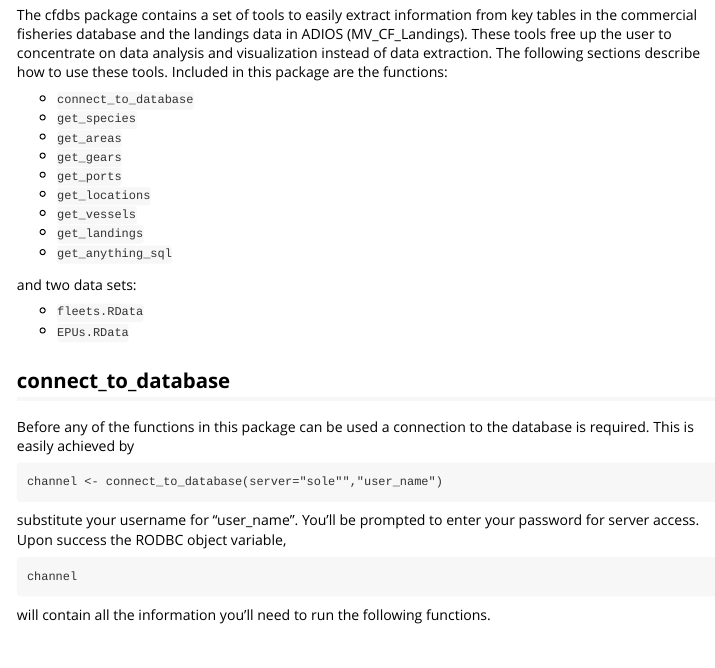
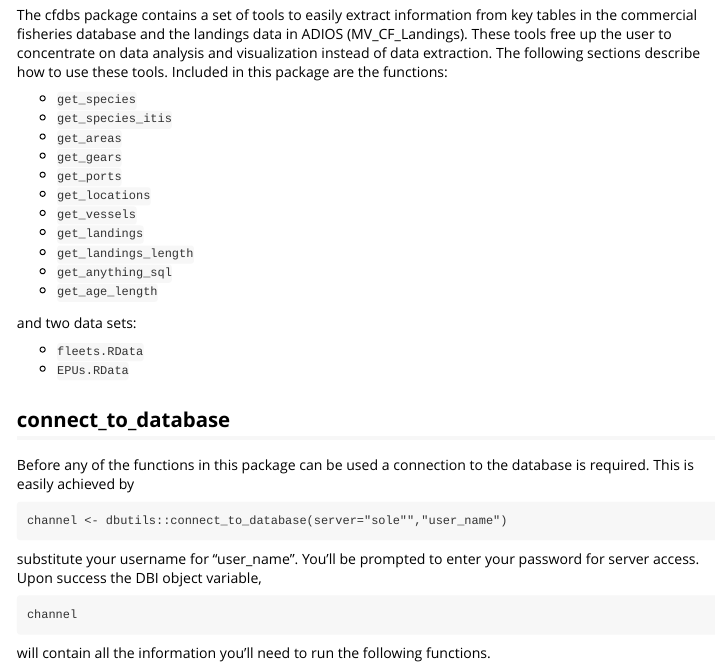
Before and after one commit to andybeet/cfdbs, an R Markdown document (vignettes/cfdbs_usage.Rmd): the page in a window 1100 px wide, from 70 px down. Rendered offline with R 4.5, knitr and Pandoc, with nearby package versions.

Commit message:
Cleaned documentation - changed references to DBI from RODBC - param definitions - readme

```diff
--- a/vignettes/cfdbs_usage.Rmd
+++ b/vignettes/cfdbs_usage.Rmd
@@ -21,15 +21,17 @@ knitr::opts_chunk$set(
 
 The cfdbs package contains a set of tools to easily extract information from key tables in the commercial fisheries database and the landings data in ADIOS (MV_CF_Landings). These tools free up the user to concentrate on data analysis and visualization instead of data extraction. The following sections describe how to use these tools. Included in this package are the functions:
 
-* `connect_to_database`
 * `get_species`
+* `get_species_itis`
 * `get_areas`
 * `get_gears`
 * `get_ports`
 * `get_locations`
 * `get_vessels`
 * `get_landings`
+* `get_landings_length`
 * `get_anything_sql`
+* `get_age_length`
 
 and two data sets:
 
@@ -42,9 +44,9 @@ and two data sets:
 Before any of the functions in this package can be used a connection to the database is required. This is easily achieved by
 
 
-    channel <- connect_to_database(server="sole"","user_name")
+    channel <- dbutils::connect_to_database(server="sole"","user_name")
 
-substitute your username for "user_name". You'll be prompted to enter your password for server access. Upon success the RODBC object variable,
+substitute your username for "user_name". You'll be prompted to enter your password for server access. Upon success the DBI object variable,
 
     channel
 
```
Also changed, not shown: R/get_age_length.R (+3 -3 lines), R/get_gears.R (+1 -1 lines), R/get_landings.R (+8 -8 lines), R/get_landings_length.R (+6 -6 lines), R/get_locations.R (+4 -2 lines), R/get_ports.R (+1 -1 lines), R/get_species.R (+1 -1 lines), R/get_species_itis.R (+2 -2 lines), R/get_vessels.R (+1 -1 lines), README.md, 9 other files.
